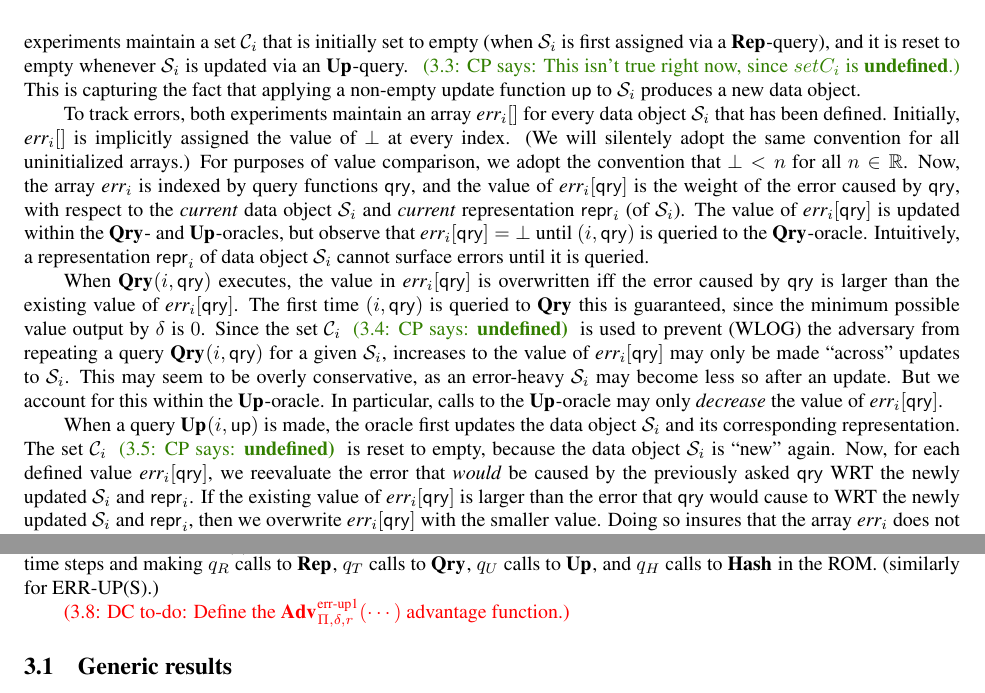
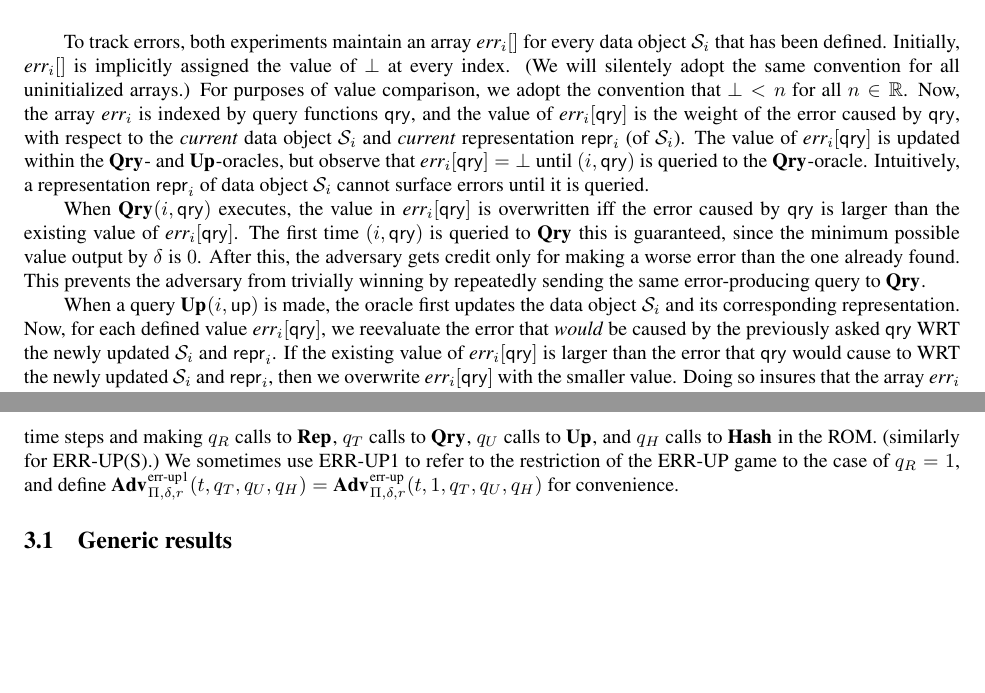
Before and after one commit to dmclayton/Mutable-Data-Structures, a LaTeX paper (mutable.tex, which reads correctness.tex): two parts of pages 8 and 9 of 33, joined at a grey line, cut at the place of the change, the shorter picture padded with empty space. Compiled offline with pdfLaTeX.

Commit message:
working on correctness.tex

```diff
--- a/correctness.tex
+++ b/correctness.tex
@@ -34,15 +34,7 @@ Both experiments aim to capture the total \emph{weight} of the errors caused by
 adversary, at any point in time, with respect to the current data objects
 $\col_i$ and their representations $\pub_i$.  Because we consider mutable data
 objects and representations, the notion of ``current'' is defined by calls to
-the $\REPO$ and $\UPO$ oracles.  Specifically, for each~$\col_i$, both
-experiments maintain a set~$\setC_i$ that is initially set to empty
-(when~$\col_i$ is first assigned via a~$\REPO$-query), and it is reset to empty
-whenever~$\col_i$ is updated via an $\UPO$-query.
-%
-\cpnote{This isn't true right now, since $setC_i$ is \textbf{undefined}.}
-%
-This is capturing the fact that applying a non-empty update function~$\up$
-to~$\col_i$ produces a new data object.
+the $\REPO$ and $\UPO$ oracles.
 
 To track errors, both experiments maintain an array $\err_i[]$ for every data
 object~$\col_i$ that has been defined.  Initially, $\err_i[]$ is implicitly
@@ -63,18 +55,13 @@ cannot surface errors until it is queried.
 When~$\QRYO(i,\qry)$ executes, the value in $\err_i[\qry]$ is overwritten iff
 the error caused by~$\qry$ is larger than the existing value of $\err_i[\qry]$.
 The first time $(i,\qry)$ is queried to~$\QRYO$ this is guaranteed, since the
-minimum possible value output by~$\delta$ is~$0$.  Since the set $\setC_i$
-\cpnote{\bf undefined}  is used to prevent (WLOG) the adversary from repeating a
-query~$\QRYO(i,\qry)$ for a given~$\col_i$, increases to the value of
-$\err_i[\qry]$ may only be made ``across'' updates to~$\col_i$.  This may seem
-to be overly conservative, as an error-heavy~$\col_i$ may become less so after
-an update.  But we account for this within the $\UPO$-oracle.  In particular,
-calls to the $\UPO$-oracle may only \emph{decrease} the value of~$\err_i[\qry]$.
+minimum possible value output by~$\delta$ is~$0$. After this, the adversary gets
+credit only for making a worse error than the one already found. This prevents
+the adversary from trivially winning by repeatedly sending the same
+error-producing query to $\QRYO$.
 
 When a query $\UPO(i,\up)$ is made, the oracle first updates the data
-object~$\col_i$ and its corresponding representation.  The set~$\setC_i$
-\cpnote{\bf undefined} is reset to empty, because the data object~$\col_i$ is
-``new'' again.
+object~$\col_i$ and its corresponding representation.
 %
 Now, for each defined value~$\err_i[\qry]$, we reevaluate the error that
 \emph{would} be caused by the previously asked~$\qry$ WRT the newly updated
@@ -122,12 +109,14 @@ We define the function
 $\Adv{\errep}_{\struct,\delta,r}(t,q_R,q_T,q_U,q_H)$ to be the maximum advantage
 attained by an adversary running in $t$ time steps and making $q_R$ calls to
 $\REPO$, $q_T$ calls to $\QRYO$, $q_U$ calls to $\UPO$, and $q_H$ calls
-to~$\HASHO$ in the ROM. (similarly for \erreps.)
-
-\todo{DC}{Define the $\Adv{\errep1}_{\struct,\delta,r}(\cdots)$ advantage function.}
+to~$\HASHO$ in the ROM. (similarly for \erreps.) We sometimes use \errep1 to
+refer to the restriction of the \errep\ game to the case of $q_R = 1$, and
+define $\Adv{\errep1}_{\struct,\delta,r}(t,q_T,q_U,q_H) = \Adv{\errep}_{\struct,\delta,r}(t,1,q_T,q_U,q_H)$
+for convenience.
 
 %%%%%%%%%%%%%%%%%%%%%%%%%%%%%%%%%%%%%%%%%%%%%%%%
 \subsection{Generic results}
+
 \cpnote{Just stop we all agree on what are the things that are ``obviously
 true`` at data structures, let's state them all as lemmas here. We might end up
 removing them, but we at least need to have a picture in our heads of the
```
